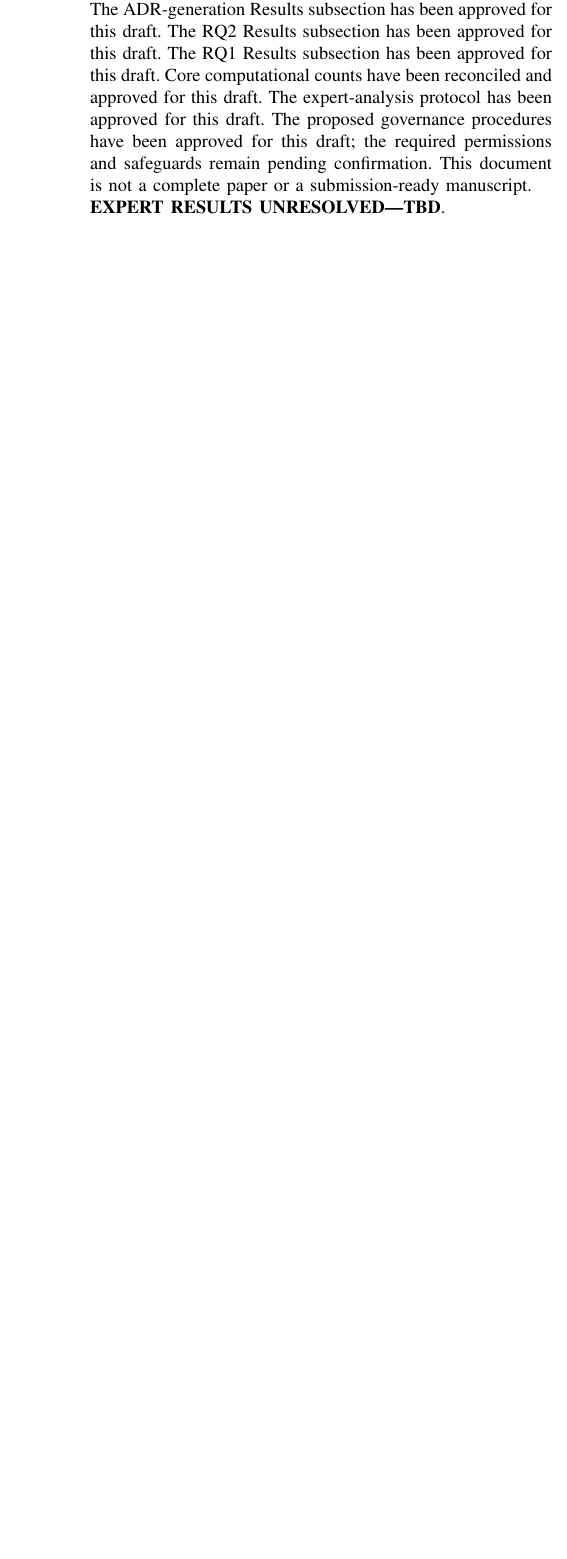
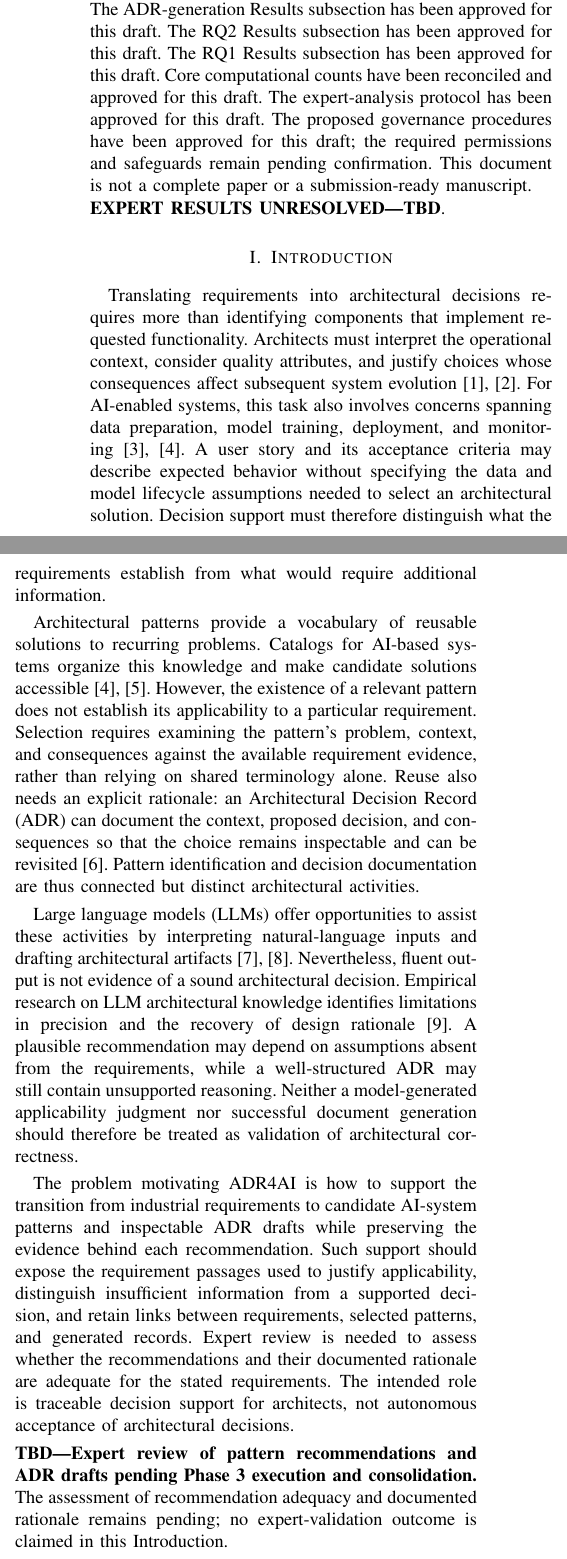
Before and after one commit to nosredna123/20261012-ADR_AI, a LaTeX paper (latex-code/main.tex, which reads latex-code/sections/01-introduction.tex): part of one column of page 1 of 17 before the commit and two parts of the columns of page 1 of 18 after it, the two joined at a grey line, cut so that both start at the same text, the shorter picture padded with empty space. Compiled offline with pdfLaTeX.

Commit message:
Draft Introduction motivation with expert-review TBD (Task 7.1)
Co-authored-by: Copilot <223556219+Copilot@users.noreply.github.com>

```diff
--- a/latex-code/main.tex
+++ b/latex-code/main.tex
@@ -20,3 +21,4 @@ The AI-system pattern positioning subsection has been drafted for this review.
+The AI-system pattern positioning subsection has been approved for this draft.
 The ADR-generation related work subsection has been approved for this draft.
 The LLM-assisted architecture related work subsection has been approved for this draft.
 The Background subsection has been approved for this draft.
--- /dev/null
+++ b/latex-code/sections/01-introduction.tex
@@ -0,0 +1,53 @@
+% !TeX root = ../main.tex
+\section{Introduction}
+\label{sec:introduction}
+
+Translating requirements into architectural decisions requires more than
+identifying components that implement requested functionality. Architects must
+interpret the operational context, consider quality attributes, and justify
+choices whose consequences affect subsequent system evolution~\cite{jansen2005decisions,kruchten2006architectural}.
+For AI-enabled systems, this task also involves concerns spanning data
+preparation, model training, deployment, and monitoring~\cite{washizaki2019patterns,heiland2023patterns}.
+A user story and its acceptance criteria may describe expected behavior without
+specifying the data and model lifecycle assumptions needed to select an
+architectural solution. Decision support must therefore distinguish what the
+requirements establish from what would require additional information.
+
+Architectural patterns provide a vocabulary of reusable solutions to recurring
+problems. Catalogs for AI-based systems organize this knowledge and make
+candidate solutions accessible~\cite{heiland2023patterns,aiPatternsRepository}.
+However, the existence of a relevant pattern does not establish its applicability
+to a particular requirement. Selection requires examining the pattern's problem,
+context, and consequences against the available requirement evidence, rather
+than relying on shared terminology alone. Reuse also needs an explicit rationale:
+an Architectural Decision Record (ADR) can document the context, proposed
+decision, and consequences so that the choice remains inspectable and can be
+revisited~\cite{nygard2011adr}. Pattern identification and decision documentation
+are thus connected but distinct architectural activities.
+
+Large language models (LLMs) offer opportunities to assist these activities by
+interpreting natural-language inputs and drafting architectural
+artifacts~\cite{cervantes2026assistants,dhar2024generating}.
+Nevertheless, fluent output is not evidence of a sound architectural decision.
+Empirical research on LLM architectural knowledge identifies limitations in
+precision and the recovery of design rationale~\cite{soliman2025architectural}.
+A plausible recommendation may depend on assumptions absent from the
+requirements, while a well-structured ADR may still contain unsupported
+reasoning. Neither a model-generated applicability judgment nor successful
+document generation should therefore be treated as validation of architectural
+correctness.
+
+The problem motivating ADR4AI is how to support the transition from industrial
+requirements to candidate AI-system patterns and inspectable ADR drafts while
+preserving the evidence behind each recommendation. Such support should expose
+the requirement passages used to justify applicability, distinguish insufficient
+information from a supported decision, and retain links between requirements,
+selected patterns, and generated records. Expert review is needed to assess
+whether the recommendations and their documented rationale are adequate for the
+stated requirements. The intended role is traceable decision support for
+architects, not autonomous acceptance of architectural decisions.
+
+\noindent\textbf{TBD---Expert review of pattern recommendations and ADR drafts
+pending Phase~3 execution and consolidation.}
+The assessment of recommendation adequacy and documented rationale remains
+pending; no expert-validation outcome is claimed in this Introduction.
```
Also changed, not shown: docs/20261012.1000-PaperInitialVersion/PAPER_LATEX_IMPLEMENTATION_PLAN.md (+19 -0 lines), latex-code/README.md, latex-code/main.pdf, latex-code/main.tex (6 more changed lines).
